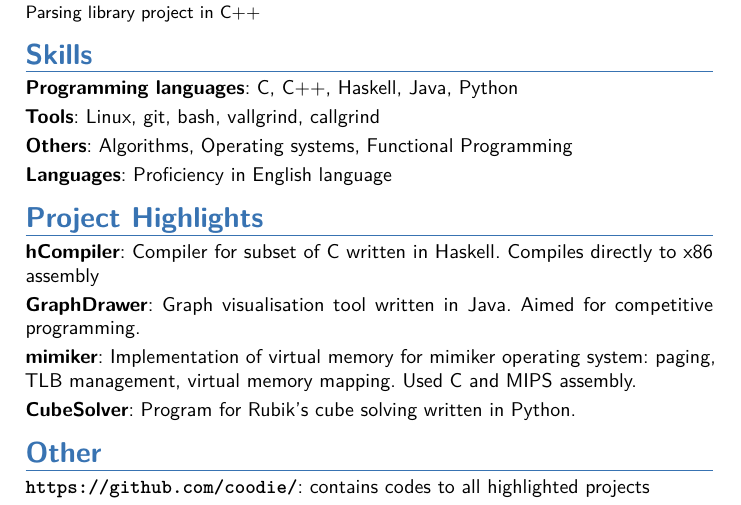
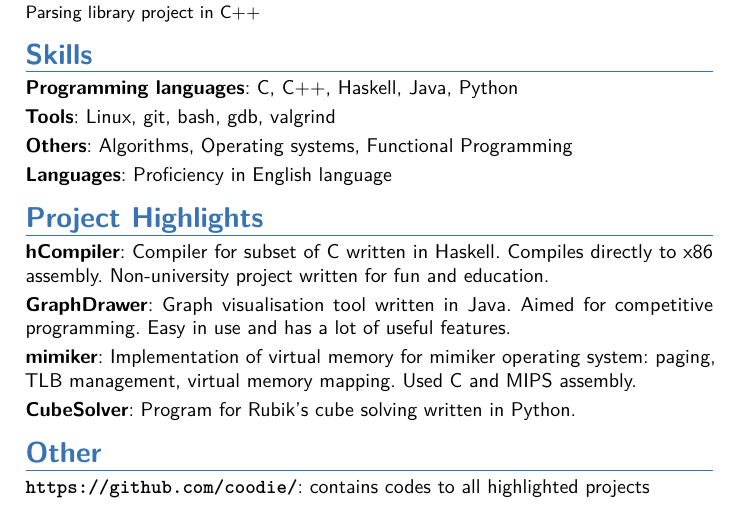
Before and after one commit to coodie/Resumee, a LaTeX CV (cv_eng.tex): part of the page, cut so that both start at the same text. Compiled offline with pdfLaTeX.

Commit message:
Remove typos and add better description of highlighted projects

```diff
--- a/cv_eng.tex
+++ b/cv_eng.tex
@@ -29,13 +29,13 @@
 \section{Skills}
 
 \cvitem{Programming languages}{C, C++, Haskell, Java, Python}
-\cvitem{Tools}{Linux, git, bash, vallgrind, callgrind }{}
+\cvitem{Tools}{Linux, git, bash, gdb, valgrind}{}
 \cvitem{Others}{Algorithms, Operating systems, Functional Programming}
 \cvitem{Languages}{Proficiency in English language}
 
 \section{Project Highlights}
-\cvitem{hCompiler}{Compiler for subset of C written in Haskell. Compiles directly to x86 assembly}
-\cvitem{GraphDrawer}{Graph visualisation tool written in Java. Aimed for competitive programming.}
+\cvitem{hCompiler}{Compiler for subset of C written in Haskell. Compiles directly to x86 assembly. Non-university project written for fun and education. }
+\cvitem{GraphDrawer}{Graph visualisation tool written in Java. Aimed for competitive programming. Easy in use and has a lot of useful features. }
 \cvitem{mimiker} {Implementation of virtual memory for mimiker operating system: paging, TLB management, virtual memory mapping. Used C and MIPS assembly.}
 \cvitem{CubeSolver}{Program for Rubik's cube solving written in Python. }
 
```
Also changed, not shown: cv_eng.pdf.
